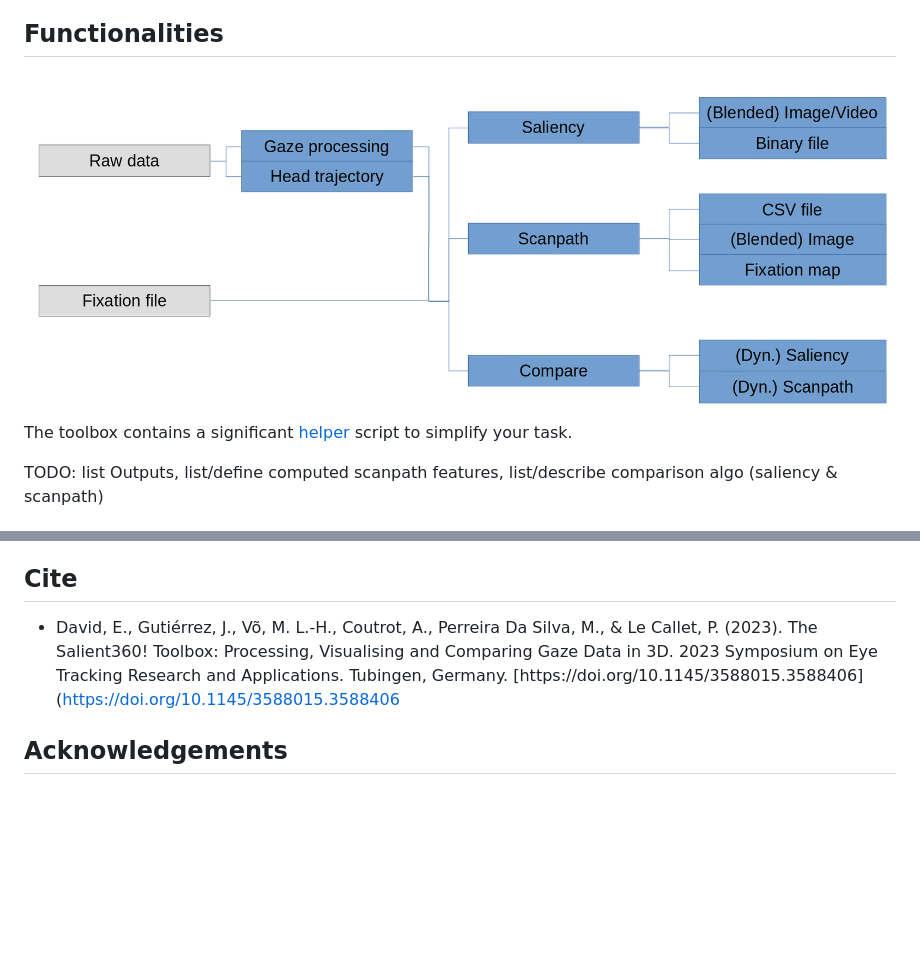
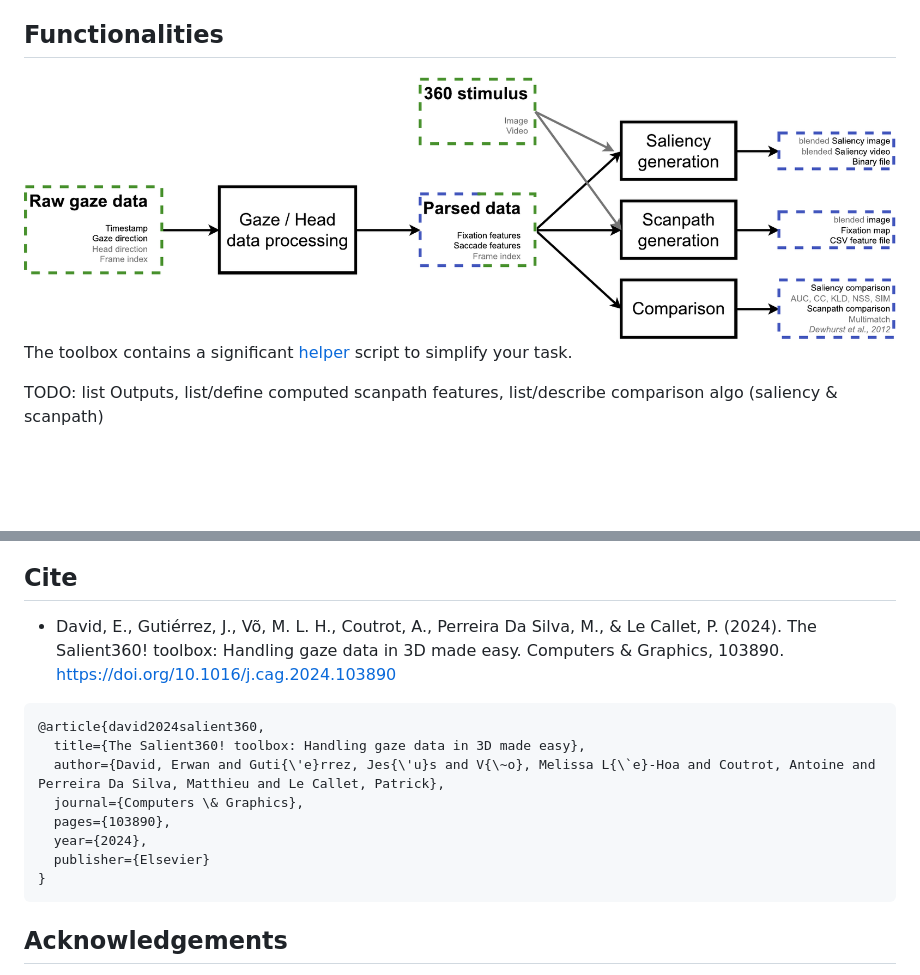
Before and after one commit to David-Ef/salient360Toolbox, a Markdown page: README.md, 2 parts joined by grey strips. Rendered like a GitHub page; pictures changed too: documentation/schema.png; blank space fills up the shorter version.

Commit message:
Updated Readme with citation to Computers & Graphics paper
Updated visual abstract image

````diff
--- a/README.md
+++ b/README.md
@@ -156,7 +156,18 @@ You can download an example of such a video [here](/documentation/UserBehaviourE
 
 ## Cite
 
-* David, E., Gutiérrez, J., Võ, M. L.-H., Coutrot, A., Perreira Da Silva, M., & Le Callet, P. (2023). The Salient360! Toolbox: Processing, Visualising and Comparing Gaze Data in 3D. 2023 Symposium on Eye Tracking Research and Applications. Tubingen, Germany. [https://doi.org/10.1145/3588015.3588406](https://doi.org/10.1145/3588015.3588406
+* David, E., Gutiérrez, J., Võ, M. L. H., Coutrot, A., Perreira Da Silva, M., & Le Callet, P. (2024). The Salient360! toolbox: Handling gaze data in 3D made easy. Computers & Graphics, 103890. [https://doi.org/10.1016/j.cag.2024.103890](10.1145/3588015.3588406)
+
+```
+@article{david2024salient360,
+  title={The Salient360! toolbox: Handling gaze data in 3D made easy},
+  author={David, Erwan and Guti{\'e}rrez, Jes{\'u}s and V{\~o}, Melissa L{\`e}-Hoa and Coutrot, Antoine and Perreira Da Silva, Matthieu and Le Callet, Patrick},
+  journal={Computers \& Graphics},
+  pages={103890},
+  year={2024},
+  publisher={Elsevier}
+}
+```
 
 ## Acknowledgements
 
````
